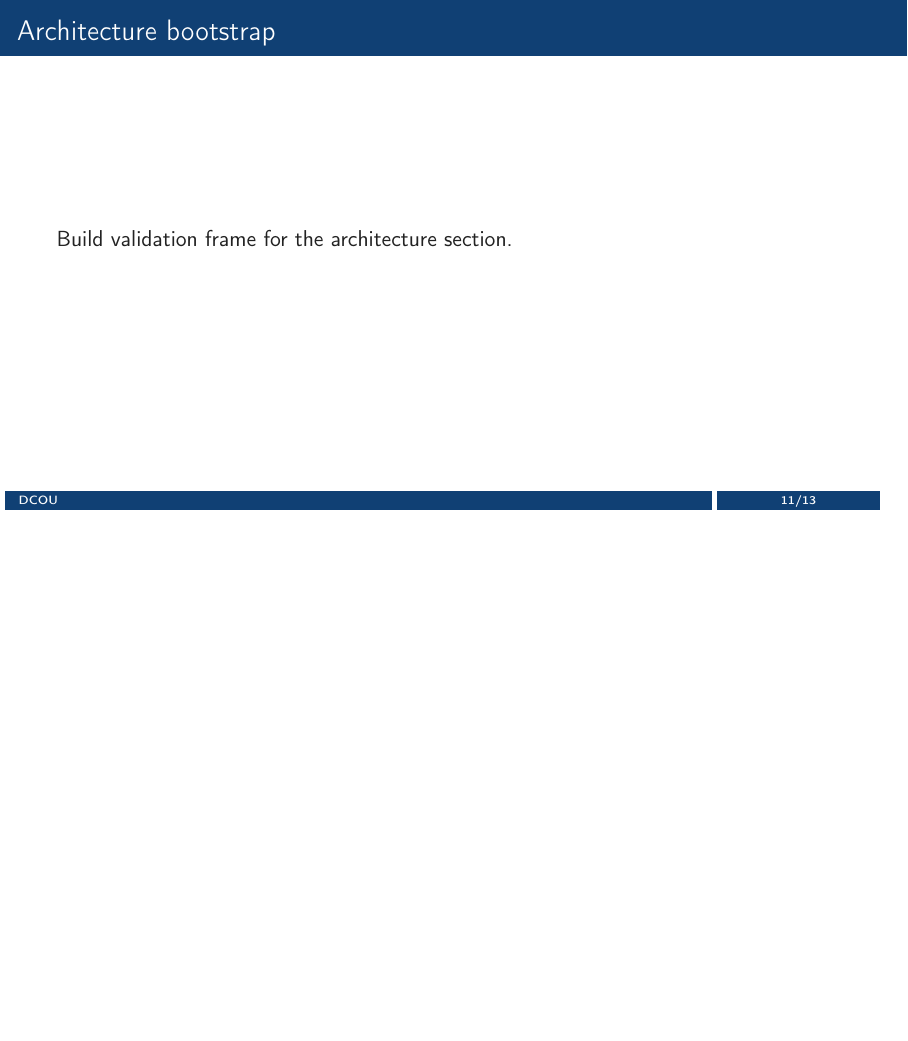
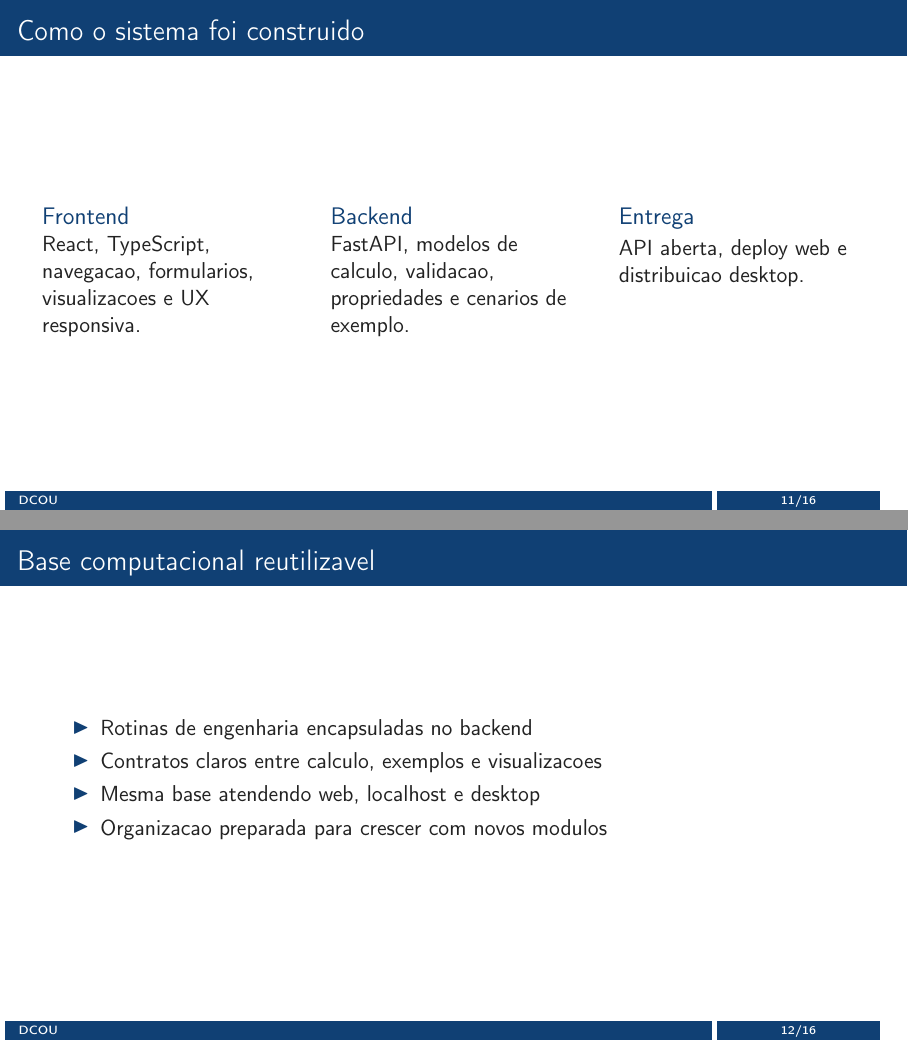
Before and after one commit to joao-baza/TCC, LaTeX slides (slides/main.tex, which reads slides/sections/04-architecture.tex): page 11 of 13 before the commit and pages 11 and 12 of 16 after it, the two joined at a grey line, the shorter picture padded with empty space. Compiled offline with pdfLaTeX.

Commit message:
feat(slides): add architecture evidence section
- replace the architecture bootstrap placeholder with a system overview slide
- add reusable base, API validation, and deploy distribution evidence slides
- keep the change scoped to the architecture section after the demo block

```diff
--- a/slides/sections/04-architecture.tex
+++ b/slides/sections/04-architecture.tex
@@ -1,3 +1,25 @@
-\begin{frame}{Architecture bootstrap}
-  Build validation frame for the architecture section.
+\begin{frame}{Como o sistema foi construido}
+  \begin{columns}[t]
+    \column{0.31\textwidth}
+      \begin{block}{Frontend}
+        React, TypeScript, navegacao, formularios, visualizacoes e UX responsiva.
+      \end{block}
+    \column{0.31\textwidth}
+      \begin{block}{Backend}
+        FastAPI, modelos de calculo, validacao, propriedades e cenarios de exemplo.
+      \end{block}
+    \column{0.31\textwidth}
+      \begin{block}{Entrega}
+        API aberta, deploy web e distribuicao desktop.
+      \end{block}
+  \end{columns}
 \end{frame}
+
+\begin{frame}{Base computacional reutilizavel}
+  \begin{itemize}
+    \item Rotinas de engenharia encapsuladas no backend
+    \item Contratos claros entre calculo, exemplos e visualizacoes
+    \item Mesma base atendendo web, localhost e desktop
+    \item Organizacao preparada para crescer com novos modulos
+  \end{itemize}
+\end{frame}
```
Also changed, not shown: slides/sections/04-architecture.tex (18 more changed lines).
